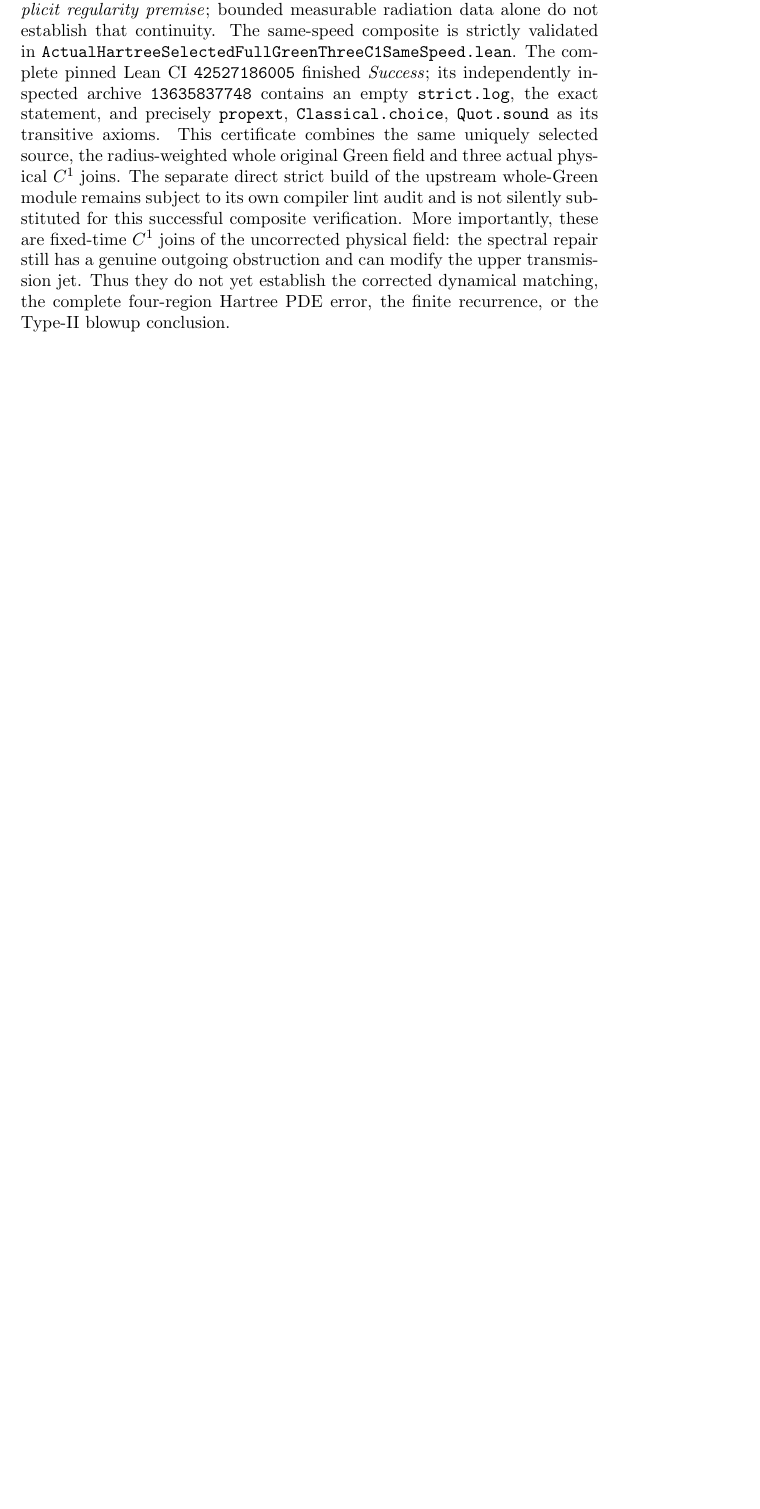
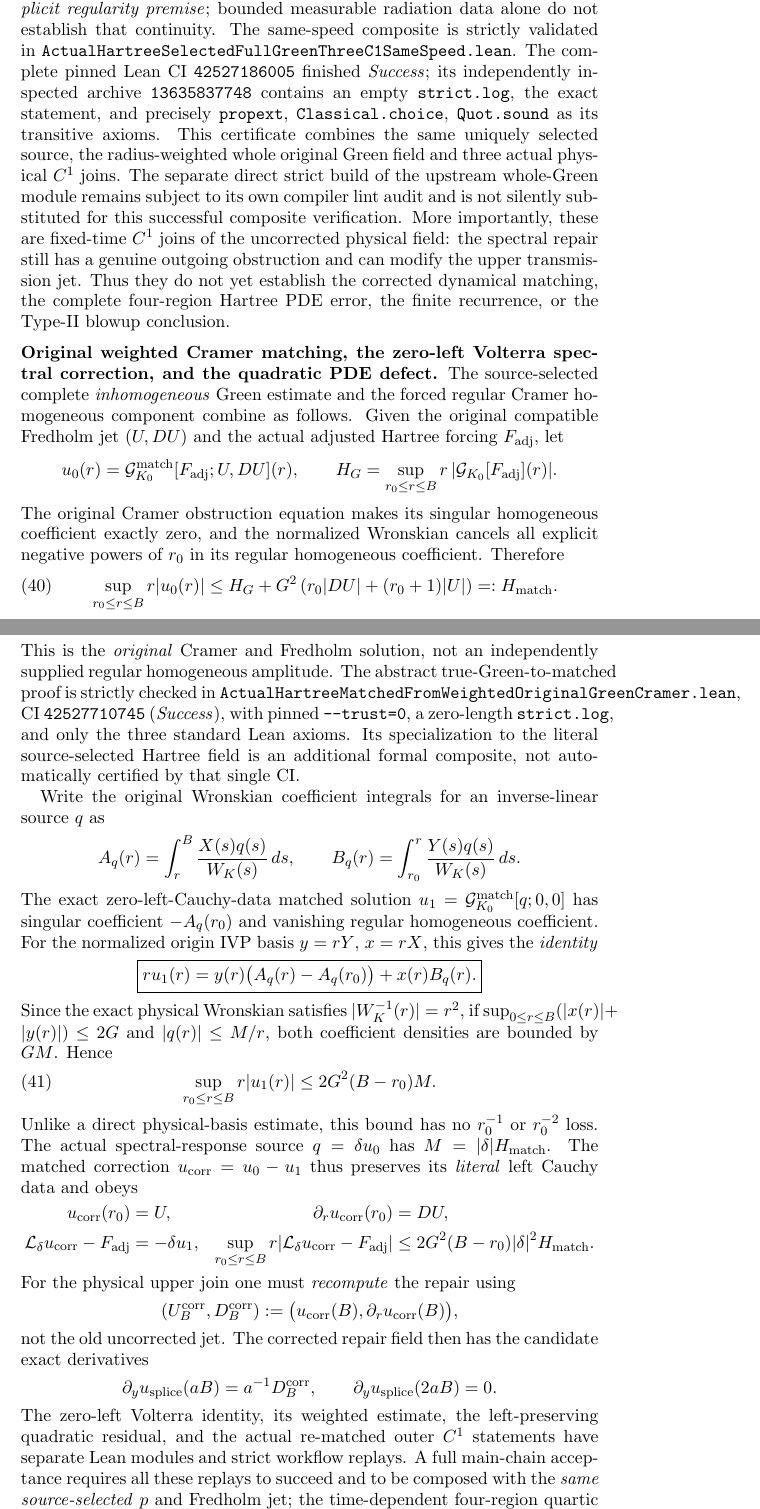
Before and after one commit to penghongzhong/HBL, a LaTeX paper (verification/HBL_213_GREEN_MOVING_TWO_CHANNEL_20261108.tex): part of page 28 of 28 before the commit and two parts of pages 28 and 29 of 29 after it, the two joined at a grey line, cut so that both start at the same text, the shorter picture padded with empty space. Compiled offline with pdfLaTeX.

Commit message:
Synchronize §2.13 original Hartree matched weighted Cramer and exact zero-left Volterra quadratic spectral calculation, clearly mark pending CI scope

```diff
--- a/verification/HBL_213_GREEN_MOVING_TWO_CHANNEL_20261108.tex
+++ b/verification/HBL_213_GREEN_MOVING_TWO_CHANNEL_20261108.tex
@@ -2094,4 +2094,101 @@ transmission jet. Thus they do not yet establish the corrected
 dynamical matching, the complete four-region Hartree PDE error,
 the finite recurrence, or the Type-II blowup conclusion.
 
+\medskip
+\noindent\textbf{Original weighted Cramer matching, the zero-left
+Volterra spectral correction, and the quadratic PDE defect.}
+The source-selected complete \emph{inhomogeneous} Green estimate
+and the forced regular Cramer homogeneous component combine as
+follows. Given the original compatible Fredholm jet \((U,DU)\)
+and the actual adjusted Hartree forcing \(F_{\rm adj}\), let
+\[
+ u_0(r)=\mathcal G^{\rm match}_{K_0}
+       [F_{\rm adj};U,DU](r),\qquad
+ H_G=\sup_{r_0\le r\le B}
+     r\,|\mathcal G_{K_0}[F_{\rm adj}](r)|.
+\]
+The original Cramer obstruction equation makes its singular
+homogeneous coefficient exactly zero, and the normalized Wronskian
+cancels all explicit negative powers of \(r_0\) in its
+regular homogeneous coefficient. Therefore
+\begin{equation}
+ \sup_{r_0\le r\le B}r|u_0(r)|
+ \le H_G+G^2\left(r_0|DU|+(r_0+1)|U|\right)
+ =:H_{\rm match}.
+ \label{eq:hbl-selected-weighted-original-matched}
+\end{equation}
+This is the \emph{original} Cramer and Fredholm solution, not an
+independently supplied regular homogeneous amplitude.
+The abstract true-Green-to-matched proof is strictly checked in
+\texttt{ActualHartreeMatchedFromWeightedOriginalGreenCramer.lean},
+CI \texttt{42527710745} (\emph{Success}), with pinned
+\texttt{--trust=0}, a zero-length \texttt{strict.log}, and only
+the three standard Lean axioms. Its specialization to the literal
+source-selected Hartree field is an additional formal composite,
+not automatically certified by that single CI.
+
+Write the original Wronskian coefficient integrals for an
+inverse-linear source \(q\) as
+\[
+ A_q(r)=\int_r^B \frac{X(s)q(s)}{W_K(s)}\,ds,\qquad
+ B_q(r)=\int_{r_0}^r\frac{Y(s)q(s)}{W_K(s)}\,ds .
+\]
+The exact zero-left-Cauchy-data matched solution
+\(u_1=\mathcal G^{\rm match}_{K_0}[q;0,0]\)
+has singular coefficient \(-A_q(r_0)\) and vanishing
+regular homogeneous coefficient. For the normalized origin
+IVP basis \(y=rY\), \(x=rX\), this gives the \emph{identity}
+\[
+ \boxed{r u_1(r)=
+  y(r)\bigl(A_q(r)-A_q(r_0)\bigr)+x(r) B_q(r).}
+\]
+Since the exact physical Wronskian satisfies
+\(\lvert W_K^{-1}(r)\rvert=r^2\), if
+\(\sup_{0\le r\le B}(|x(r)|+|y(r)|)\le2G\) and
+\(|q(r)|\le M/r\), both coefficient densities are bounded by
+\(GM\). Hence
+\begin{equation}
+ \sup_{r_0\le r\le B}r|u_1(r)|
+ \le 2G^2(B-r_0)M .
+ \label{eq:hbl-original-zero-left-volterra-weighted}
+\end{equation}
+Unlike a direct physical-basis estimate, this bound has no
+\(r_0^{-1}\) or \(r_0^{-2}\) loss. The actual spectral-response
+source \(q=\delta u_0\) has \(M=|\delta|H_{\rm match}\).
+The matched correction \(u_{\rm corr}=u_0-u_1\)
+thus preserves its \emph{literal} left Cauchy data and obeys
+\[
+ \begin{aligned}
+ u_{\rm corr}(r_0)&=U,&
+ \partial_r u_{\rm corr}(r_0)&=DU,\\
+ \mathcal L_\delta u_{\rm corr}-F_{\rm adj}
+   &=-\delta u_1,&
+ \sup_{r_0\le r\le B}
+ r|\mathcal L_\delta u_{\rm corr}-F_{\rm adj}|
+   &\le 2G^2(B-r_0)|\delta|^2H_{\rm match}.
+ \end{aligned}
+\]
+For the physical upper join one must \emph{recompute} the repair
+using
+\[
+ (U_B^{\rm corr},D_B^{\rm corr})
+  :=\bigl(u_{\rm corr}(B),\partial_r u_{\rm corr}(B)\bigr),
+\]
+not the old uncorrected jet. The corrected repair field then has
+the candidate exact derivatives
+\[
+ \partial_yu_{\rm splice}(aB)
+  =a^{-1}D_B^{\rm corr},\qquad
+ \partial_yu_{\rm splice}(2aB)=0.
+\]
+The zero-left Volterra identity, its weighted estimate, the
+left-preserving quadratic residual, and the actual re-matched
+outer \(C^1\) statements have separate Lean modules and
+strict workflow replays. A full main-chain acceptance requires
+all these replays to succeed and to be composed with the
+\emph{same source-selected} \(p\) and Fredholm jet; the
+time-dependent four-region quartic Hartree residual, threshold
+Lipschitz and dynamically selected Type-II rate remain open.
+
+
 \end{document}
```
